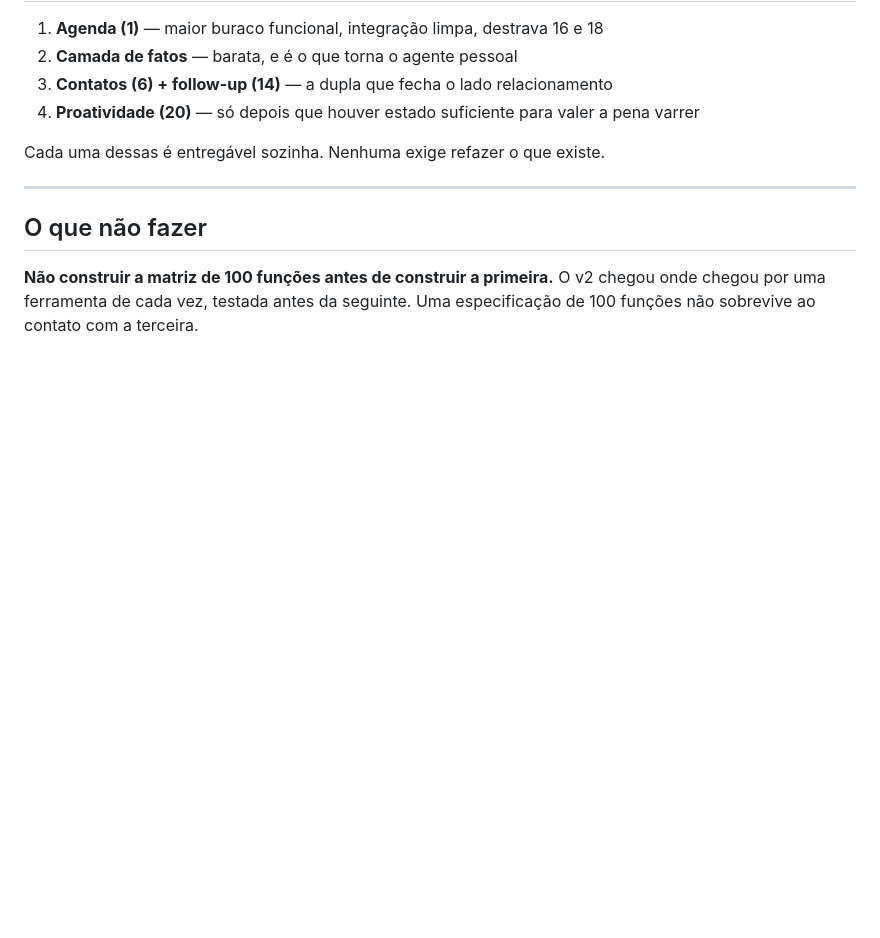
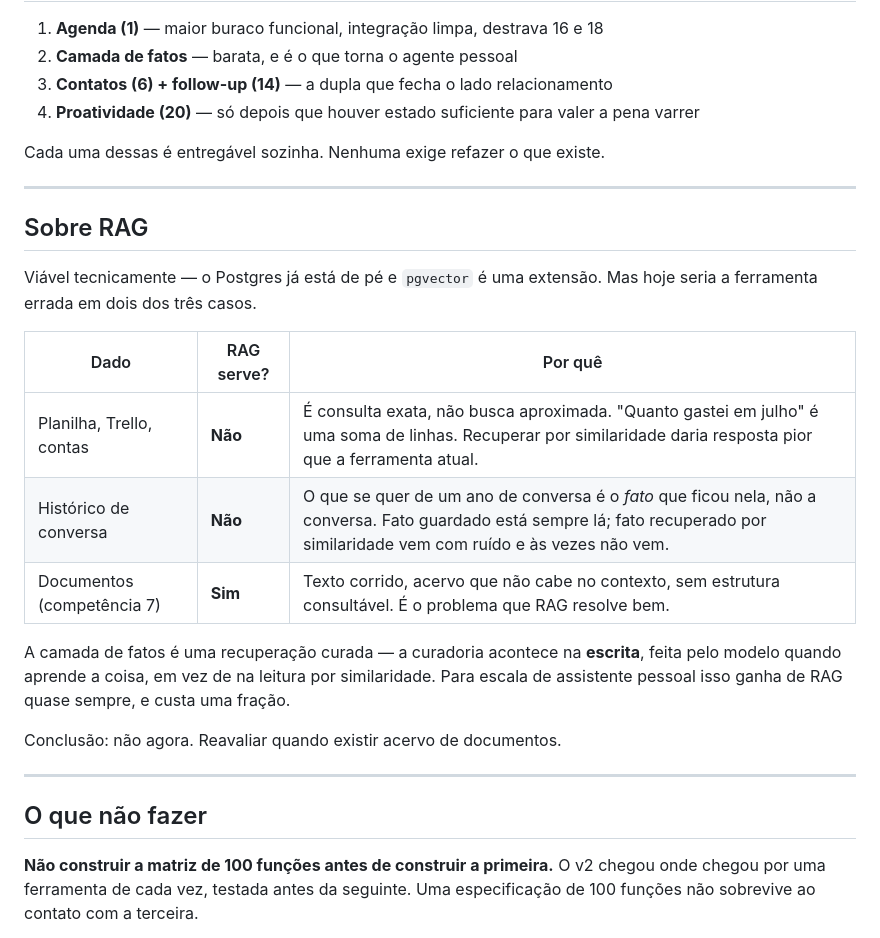
Before and after one commit to samirhamdan/claude-code, a Markdown page: agente-pessoal/V3-ROADMAP.md, the part around the change. Rendered like a GitHub page; blank space fills up the shorter version.

Commit message:
Avaliar RAG no escopo da v3
Errado para dado estruturado (é consulta, não busca) e desnecessário
para histórico (o que se quer é o fato, não a conversa). Faz sentido
quando houver acervo de documentos.

```diff
--- a/agente-pessoal/V3-ROADMAP.md
+++ b/agente-pessoal/V3-ROADMAP.md
@@ -114,6 +114,26 @@ Cada uma dessas é entregável sozinha. Nenhuma exige refazer o que existe.
 
 ---
 
+## Sobre RAG
+
+Viável tecnicamente — o Postgres já está de pé e `pgvector` é uma extensão.
+Mas hoje seria a ferramenta errada em dois dos três casos.
+
+| Dado | RAG serve? | Por quê |
+|---|---|---|
+| Planilha, Trello, contas | **Não** | É consulta exata, não busca aproximada. "Quanto gastei em julho" é uma soma de linhas. Recuperar por similaridade daria resposta pior que a ferramenta atual. |
+| Histórico de conversa | **Não** | O que se quer de um ano de conversa é o *fato* que ficou nela, não a conversa. Fato guardado está sempre lá; fato recuperado por similaridade vem com ruído e às vezes não vem. |
+| Documentos (competência 7) | **Sim** | Texto corrido, acervo que não cabe no contexto, sem estrutura consultável. É o problema que RAG resolve bem. |
+
+A camada de fatos é uma recuperação curada — a curadoria acontece na
+**escrita**, feita pelo modelo quando aprende a coisa, em vez de na leitura
+por similaridade. Para escala de assistente pessoal isso ganha de RAG quase
+sempre, e custa uma fração.
+
+Conclusão: não agora. Reavaliar quando existir acervo de documentos.
+
+---
+
 ## O que não fazer
 
 **Não construir a matriz de 100 funções antes de construir a primeira.**
```
